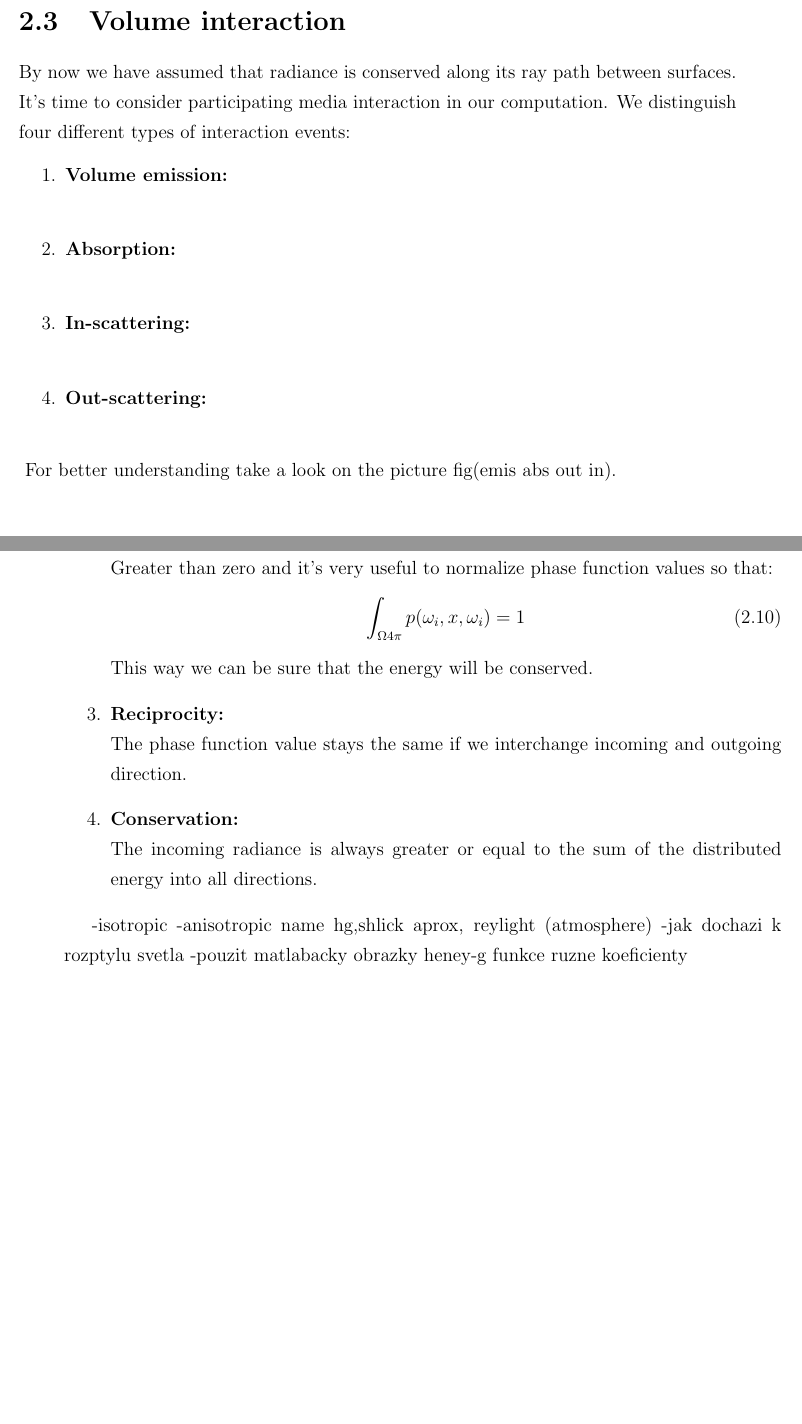
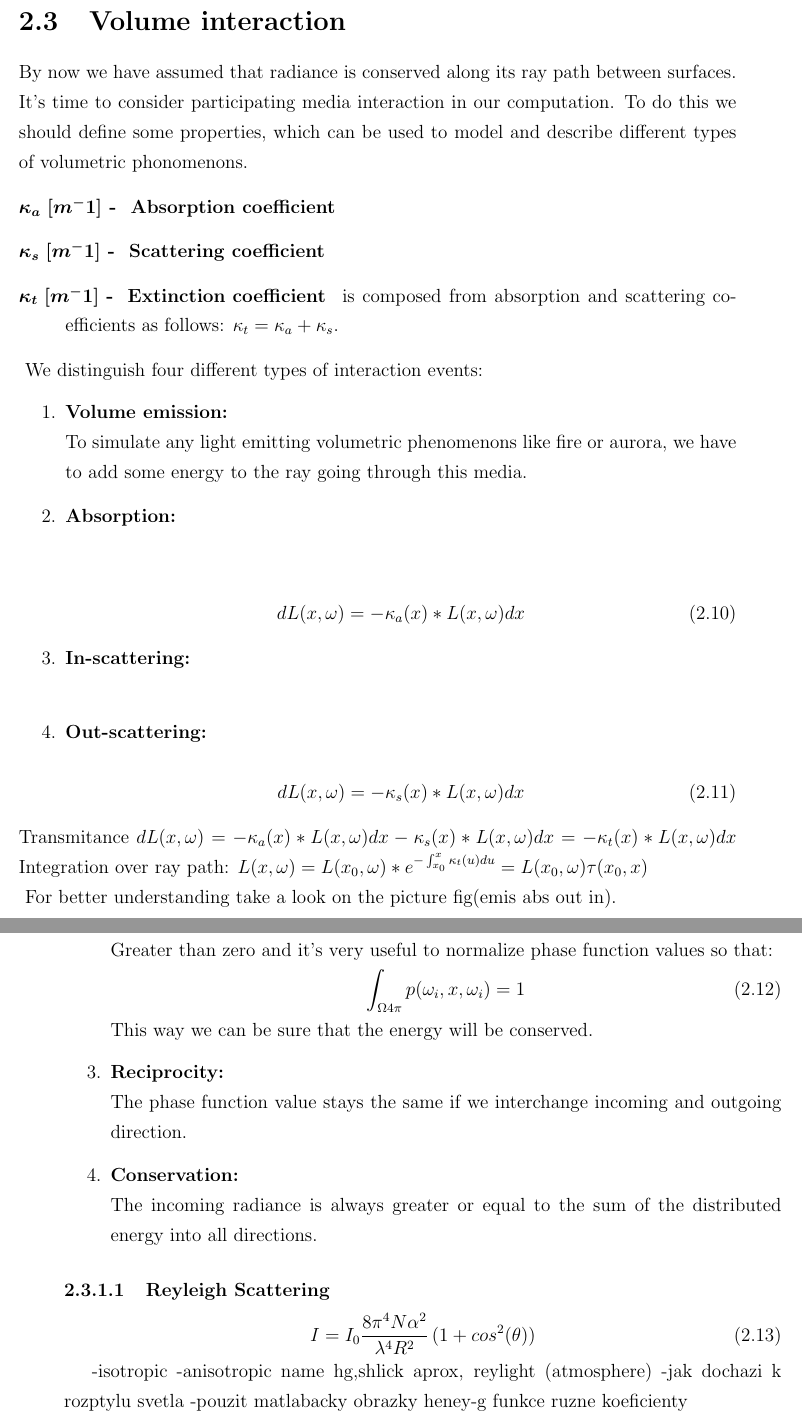
Before and after one commit to 3dglazer/pbm, a LaTeX thesis (pokusyLATEX/main.tex, which reads pokusyLATEX/02_Chap2/Chap2.tex): two parts of pages 24 and 25 of 43 before the commit and two parts of pages 24 and 25 of 45 after it, joined at a grey line, cut so that both start at the same text, the shorter picture padded with empty space. Compiled offline with pdfLaTeX.

Commit message:
correction commit

```diff
--- a/pokusyLATEX/02_Chap2/Chap2.tex
+++ b/pokusyLATEX/02_Chap2/Chap2.tex
@@ -125,13 +125,44 @@ The equation \ref{eq:rend} can deal with light reflection, refraction and absorp
 }
 
 \section{Volume interaction}
-By now we have assumed that radiance is conserved along its ray path between surfaces. It's time to consider participating media interaction in our computation. We distinguish four different types of interaction events:
+By now we have assumed that radiance is conserved along its ray path between surfaces. It's time to consider participating media interaction in our computation. To do this we should define some properties, which can be used to model and describe different types of volumetric phonomenons.
+
+\begin{description}
+\item[$\boldsymbol{\kappa_{a}\; [m^-1]}$ - \bd{Absorption coefficient}]
+
+\item[$\boldsymbol{\kappa_{s}\; [m^-1]}$ - \bd{Scattering coefficient }]
+
+\item[$\boldsymbol{\kappa_{t}\; [m^-1]}$ - \bd{Extinction coefficient}]
+
+is composed from absorption and scattering coefficients as follows: $\kappa_{t}=\kappa_{a}+\kappa_{s}$.
+
+\end{description}
+\noindent{
+We distinguish four different types of interaction events:
+}
  \begin{enumerate}
 \item \bd{Volume emission:}\\
+To simulate any light emitting volumetric phenomenons like fire or aurora, we have to add some energy to the ray going through this media.
 \item \bd{Absorption:}\\
+
+\begin{equation}
+ 	dL(x,\omega)=-\kappa_a(x)*L(x,\omega)dx
+ \end{equation}
+
+
 \item \bd{In-scattering:}\\
+
+
 \item \bd{Out-scattering:}\\
+\begin{equation}
+	dL(x,\omega)=-\kappa_s(x)*L(x,\omega)dx
+\end{equation}
 \end{enumerate}
+Transmitance
+$dL(x,\omega)=-\kappa_a(x)*L(x,\omega)dx-\kappa_s(x)*L(x,\omega)dx =-\kappa_t(x)*L(x,\omega)dx$
+Integration over ray path:
+$L(x,\omega)=L(x_0,\omega)*e^{-\int_{x_{0}}^{x}\kappa_t(u)du}=L(x_0,\omega)\tau(x_0,x)$
+
 \noindent{
 For better understanding take a look on the picture fig(emis abs out in).
 }
@@ -157,4 +188,13 @@ The phase function value stays the same if we interchange incoming and outgoing
 The incoming radiance is always greater or equal to the sum of the distributed energy into all directions.
 \end{enumerate}
 
+\subsubsection{Reyleigh Scattering}
+\begin{equation}
+I=I_0\frac{8\pi^{4}N\alpha^{2}}{\lambda ^{4}R^{2}}(1+cos^{2}(\theta))
+\end{equation}
+
+
+
+
+
 \myFigure{12}{02_Chap2/Figures/heneygreenstein2dgraph}{2D plot of Plot of Heney-Greenstein phase function.}{Plot of Heney-Greenstein phase function with different g \\ coefficients. For g\textless0 the function represents backscattering media, for g=0 isometric scattering and for g\textgreater0 growing \\forward scattering tendencies.}
```
Also changed, not shown: pokusyLATEX/images/heneygreenstein2dgraph.eps (added), pokusyLATEX/images/nasaearth.jpg (added), pokusyLATEX/images/reyleigh2dgraph.eps (added), pokusyLATEX/images/temp.jpg (added), pokusyLATEX/main.pdf, pokusyLATEX/02_Chap2/Chap2.tex (2 more changed lines), 6 other files.
